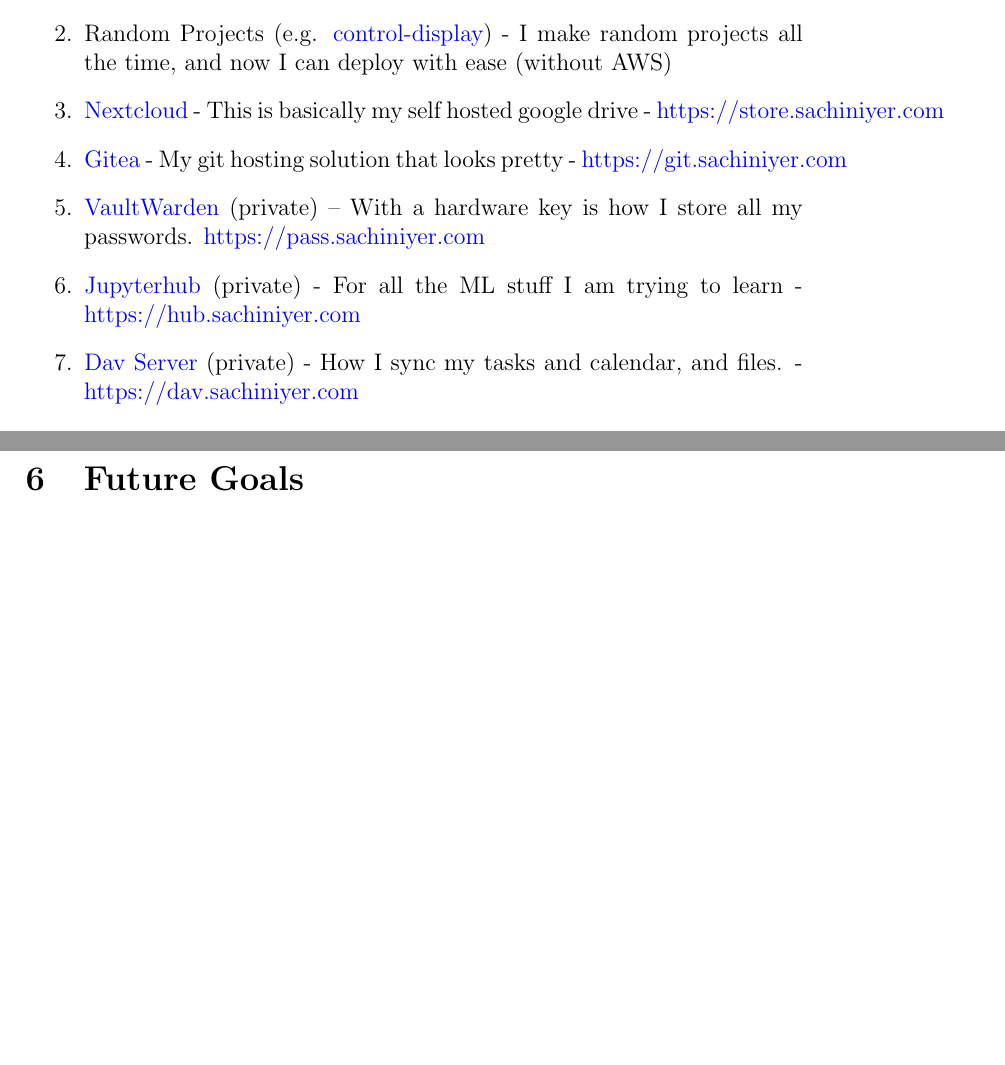
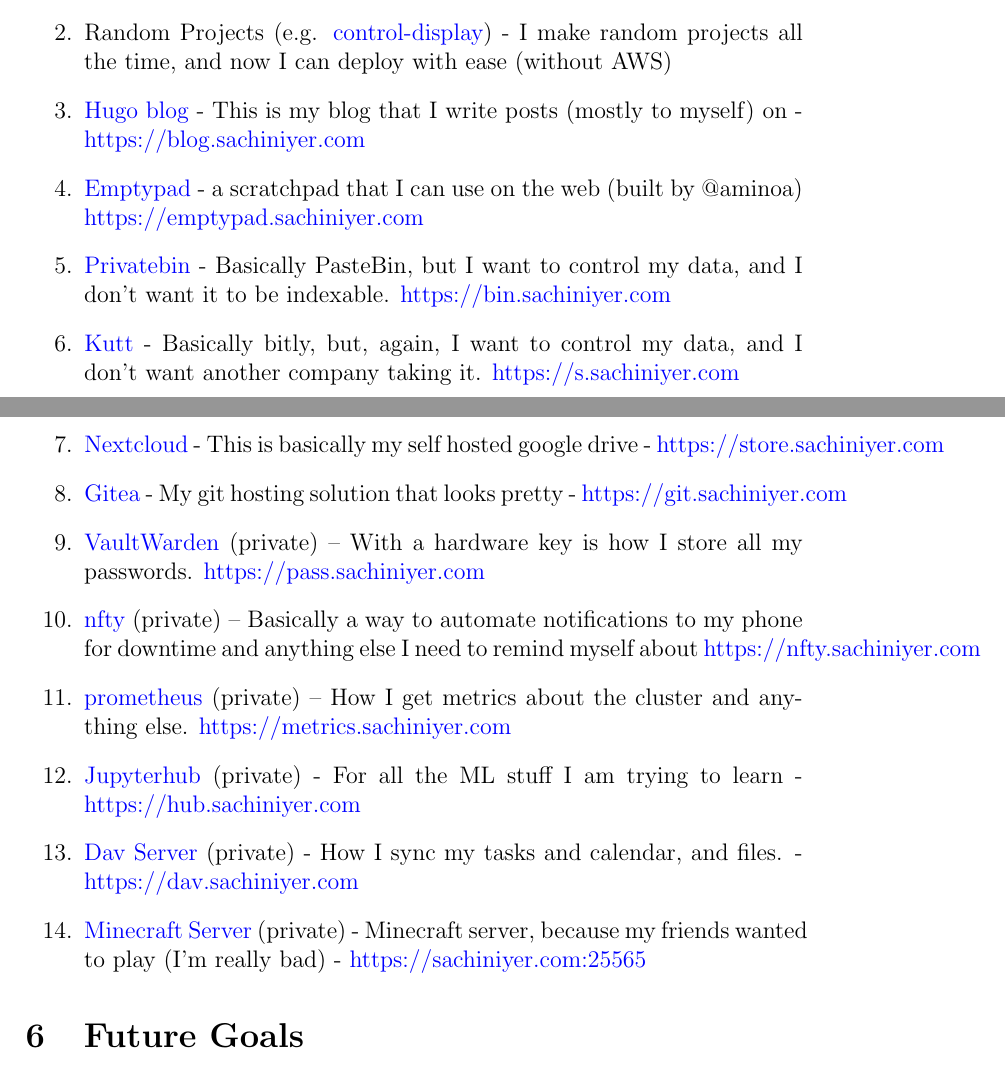
Before and after one commit to sachiniyer/cheap_portable_k3s, a LaTeX document (README.tex): two parts of pages 7 and 8 of 9, joined at a grey line, cut so that both start at the same text, the shorter picture padded with empty space. Compiled offline with pdfLaTeX.

Commit message:
update applications better

```diff
--- a/README.tex
+++ b/README.tex
@@ -120,11 +120,18 @@
 \begin{enumerate}
   \item \href{https://sachiniyer.com}{My website} - This is my personal website - \href{https://sachiniyer.com}{https://sachiniyer.com}
   \item Random Projects (e.g. \href{https://school-demo.sachiniyer.com}{control-display}) - I make random projects all the time, and now I can deploy with ease (without AWS)
+  \item \href{https://gohugo.io/}{Hugo blog} - This is my blog that I write posts (mostly to myself) on - \href{https://blog.sachiniyer.com}{https://blog.sachiniyer.com}
+  \item \href{https://github.com/aminoa/emptypad}{Emptypad} - a scratchpad that I can use on the web (built by @aminoa) \href{https://emptypad.sachiniyer.com}{https://emptypad.sachiniyer.com}
+  \item \href{https://privatebin.info/}{Privatebin} - Basically PasteBin, but I want to control my data, and I don't want it to be indexable. \href{https://bin.sachiniyer.com}{https://bin.sachiniyer.com}
+  \item \href{https://kutt.it/}{Kutt} - Basically bitly, but, again, I want to control my data, and I don't want another company taking it. \href{https://s.sachiniyer.com}{https://s.sachiniyer.com}
   \item \href{https://nextcloud.com}{Nextcloud} - This is basically my self hosted google drive - \href{https://store.sachiniyer.com}{https://store.sachiniyer.com}
   \item \href{https://gitea.io}{Gitea} - My git hosting solution that looks pretty - \href{https://git.sachiniyer.com}{https://git.sachiniyer.com}
   \item \href{https://github.com/dani-garcia/vaultwarden}{VaultWarden} (private) -- With a hardware key is how I store all my passwords. \href{https://pass.sachiniyer.com}{https://pass.sachiniyer.com}
+  \item \href{https://docs.ntfy.sh/}{nfty} (private) -- Basically a way to automate notifications to my phone for downtime and anything else I need to remind myself about \href{https://nfty.sachiniyer.com}{https://nfty.sachiniyer.com}
+  \item \href{https://prometheus.io/}{prometheus} (private) -- How I get metrics about the cluster and anything else. \href{https://metrics.sachiniyer.com}{https://metrics.sachiniyer.com}
   \item \href{https://jupyterhub.readthedocs.io/en/stable/installation-guide.html}{Jupyterhub} (private) - For all the ML stuff I am trying to learn - \href{https://hub.sachiniyer.com}{https://hub.sachiniyer.com}
   \item \href{https://sabre.io/baikal/}{Dav Server} (private) - How I sync my tasks and calendar, and files. - \href{https://dav.sachiniyer.com}{https://dav.sachiniyer.com}
+  \item \href{https://sabre.io/baikal/}{Minecraft Server} (private) - Minecraft server, because my friends wanted to play (I'm really bad) - \href{https://sachiniyer.com:25565}{https://sachiniyer.com:25565}
 \end{enumerate}
 
 \section{Future Goals}
```
Also changed, not shown: README.md, README.pdf. Lines whose indentation alone changed are shown as unchanged.
